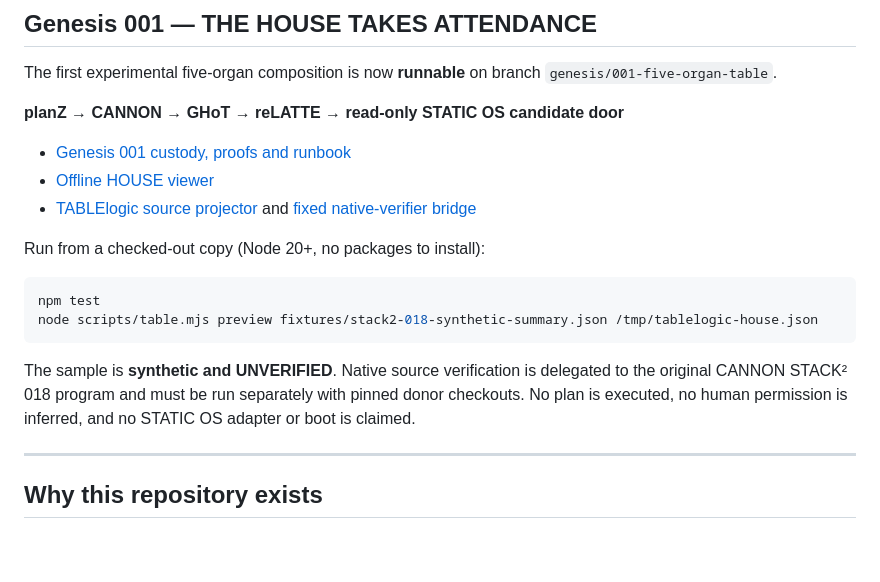
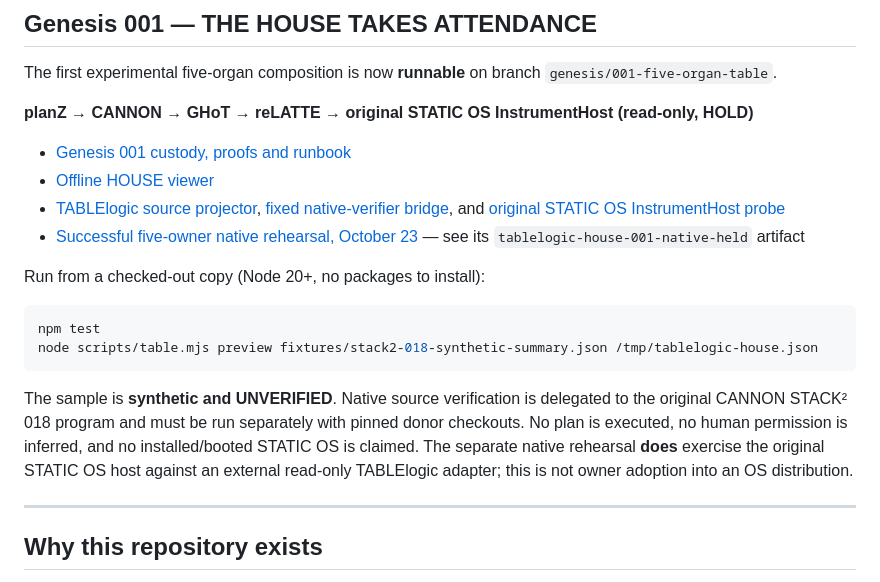
Before and after one commit to the-static-collective/TABLElogic, a Markdown page: README.md, the part around the change. Rendered like a GitHub page; blank space fills up the shorter version.

Commit message:
docs: surface real native five-owner green rehearsal

````diff
--- a/README.md
+++ b/README.md
@@ -10,11 +10,12 @@
 
 The first experimental five-organ composition is now **runnable** on branch `genesis/001-five-organ-table`.
 
-**planZ → CANNON → GHoT → reLATTE → read-only STATIC OS candidate door**
+**planZ → CANNON → GHoT → reLATTE → original STATIC OS InstrumentHost (read-only, HOLD)**
 
 - [Genesis 001 custody, proofs and runbook](docs/GENESIS-001.md)
 - [Offline HOUSE viewer](public/index.html)
-- [TABLElogic source projector](src/house.mjs) and [fixed native-verifier bridge](scripts/table.mjs)
+- [TABLElogic source projector](src/house.mjs), [fixed native-verifier bridge](scripts/table.mjs), and [original STATIC OS InstrumentHost probe](tools/static_os_native_probe.py)
+- [Successful five-owner native rehearsal, October 23](https://github.com/the-static-collective/TABLElogic/actions/runs/39964953115) — see its `tablelogic-house-001-native-held` artifact
 
 Run from a checked-out copy (Node 20+, no packages to install):
 
@@ -23,7 +24,7 @@ npm test
 node scripts/table.mjs preview fixtures/stack2-018-synthetic-summary.json /tmp/tablelogic-house.json
 ```
 
-The sample is **synthetic and UNVERIFIED**. Native source verification is delegated to the original CANNON STACK² 018 program and must be run separately with pinned donor checkouts. No plan is executed, no human permission is inferred, and no STATIC OS adapter or boot is claimed.
+The sample is **synthetic and UNVERIFIED**. Native source verification is delegated to the original CANNON STACK² 018 program and must be run separately with pinned donor checkouts. No plan is executed, no human permission is inferred, and no installed/booted STATIC OS is claimed. The separate native rehearsal **does** exercise the original STATIC OS host against an external read-only TABLElogic adapter; this is not owner adoption into an OS distribution.
 
 ---
 
````
